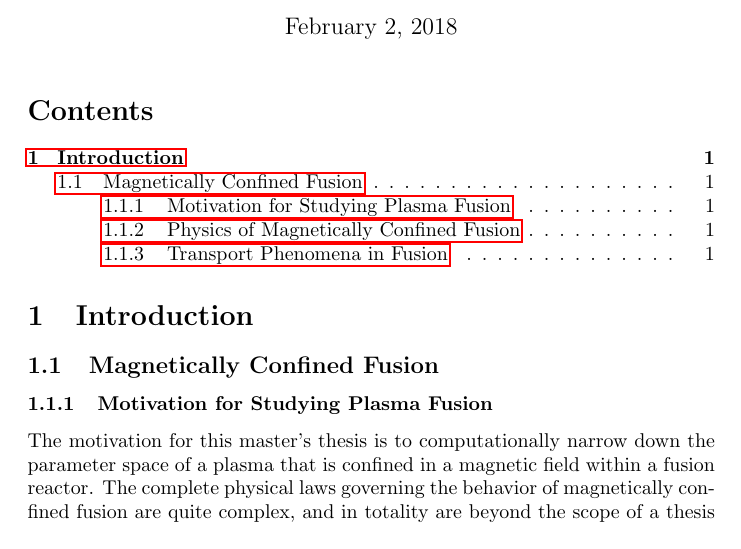
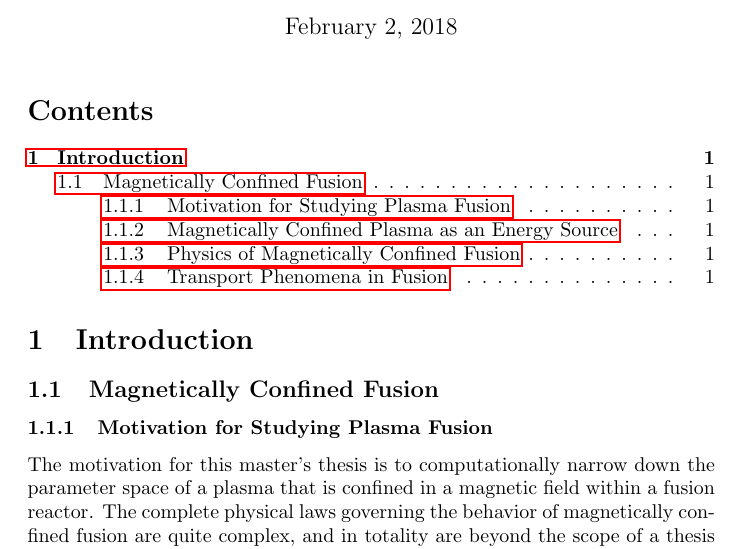
Before and after one commit to EDShapiro/Integrated_Science_Thesis_Proposal, a LaTeX thesis (Evan Shapiro Thesis Proposal.tex): part of the page, cut so that both start at the same text. Compiled offline with pdfLaTeX.

Commit message:
Update Evan Shapiro Thesis Proposal.tex

```diff
--- a/Evan Shapiro Thesis Proposal.tex
+++ b/Evan Shapiro Thesis Proposal.tex
@@ -18,6 +18,7 @@ The motivation for this master's thesis is to computationally narrow down the pa
 The complete physical laws governing the behavior of magnetically confined fusion are quite complex, and in totality are beyond the scope of a thesis proposal.
 As such, a bird's eye view of the current research being performed in the field of plasma physics will be presented.
 This will be followed by a an overview of the diffusion model that will be explored in this paper.\\
+\subsubsection{Magnetically Confined Plasma as an Energy Source}
 \subsubsection{Physics of Magnetically Confined Fusion}
 \subsubsection{Transport Phenomena in Fusion}
 \
```
